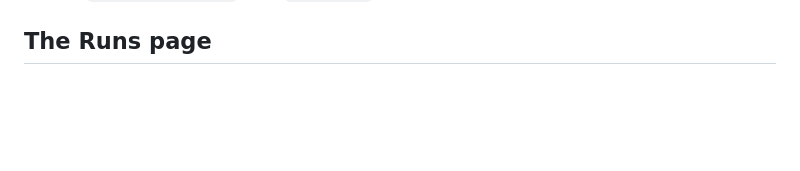
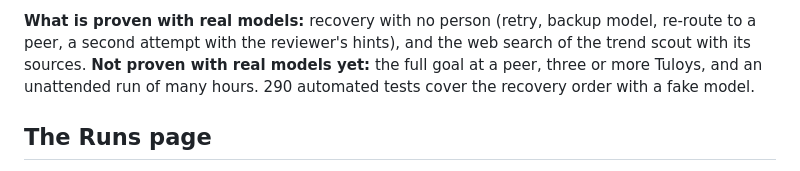
Before and after one commit to loudiman/tuloy, a Markdown page: README.md, the part around one of its changes. GitHub-like rendering; blank space fills up the shorter version.

```diff
--- a/README.md
+++ b/README.md
@@ -7,3 +23,4 @@ Tuloy ("keep going") runs a team of AI agents toward a goal and recovers by itse
+**What is proven with real models:** recovery with no person (retry, backup model, re-route to a peer, a second attempt with the reviewer's hints), and the web search of the trend scout with its sources. **Not proven with real models yet:** the full goal at a peer, three or more Tuloys, and an unattended run of many hours. 290 automated tests cover the recovery order with a fake model.
 
 ## The Runs page
 
```
Also changed, not shown: other parts of README.md (+16 -0 lines), docs/screenshots/README.md (+2 -0 lines), docs/screenshots/3d-9-web-search-sources.png (added), docs/screenshots/demo-1-inject.png (added), docs/screenshots/demo-2-second-attempt.png (added), docs/screenshots/demo-video-poster.png (added), 1 other file.
